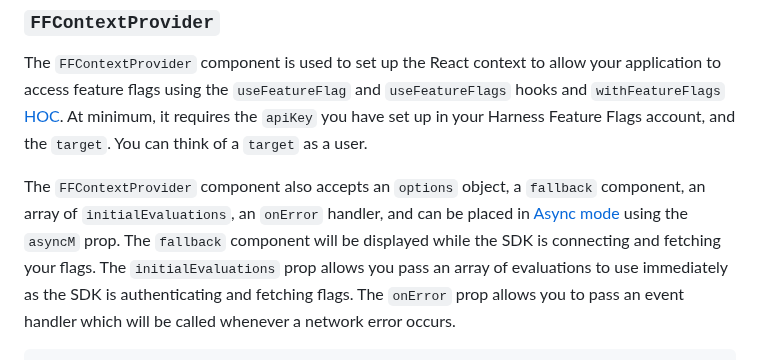
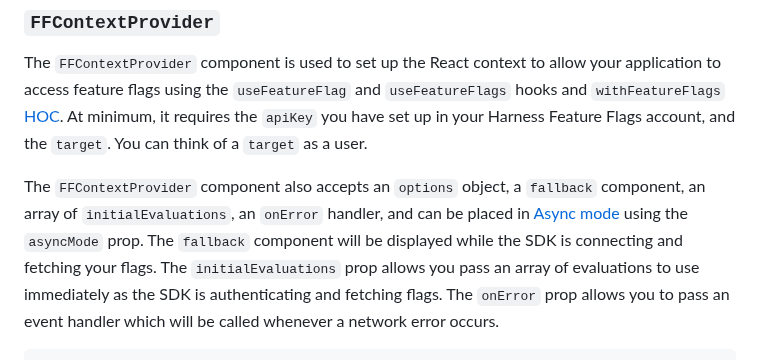
Before and after one commit to harness/ff-react-native-client-sdk, a Markdown page: README.md, the part around the change. Drawn GitHub-style.

Commit message:
fix: [FFM-12209]: fix spelling mistake in readme

```diff
--- a/README.md
+++ b/README.md
@@ -270,7 +270,7 @@ the `apiKey` you have set up in your Harness Feature Flags account, and the `tar
 user.
 
 The `FFContextProvider` component also accepts an `options` object, a `fallback` component, an array
-of `initialEvaluations`, an `onError` handler, and can be placed in [Async mode](#Async-mode) using the `asyncM` prop.
+of `initialEvaluations`, an `onError` handler, and can be placed in [Async mode](#Async-mode) using the `asyncMode` prop.
 The `fallback` component will be displayed while the SDK is connecting and fetching your flags. The `initialEvaluations`
 prop allows you pass an array of evaluations to use immediately as the SDK is authenticating and fetching flags.
 The `onError` prop allows you to pass an event handler which will be called whenever a network error occurs.
```
